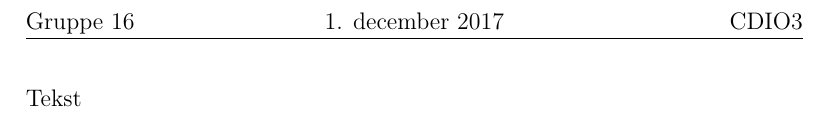
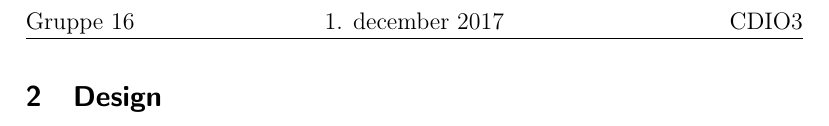
Before and after one commit to thygessteffensen/16_del3, a LaTeX document (Rapport/16_del3.tex, which reads Rapport/designSecondaray.tex): part of page 2 of 2, cut so that both start at the same text. Compiled offline with pdfLaTeX.

Commit message:
+Design
designSecondray tilføjet til mappen og main

```diff
--- a/Rapport/16_del3.tex
+++ b/Rapport/16_del3.tex
@@ -37,4 +37,3 @@
         \pagebreak
         %%\input{test.tex}
-    Tekst
     \end{document}
--- /dev/null
+++ b/Rapport/designSecondaray.tex
@@ -0,0 +1 @@
+\section{Design}
```
Also changed, not shown: Rapport/16_del3.pdf, Rapport/16_del3.tex (2 more changed lines), 5 other files.
